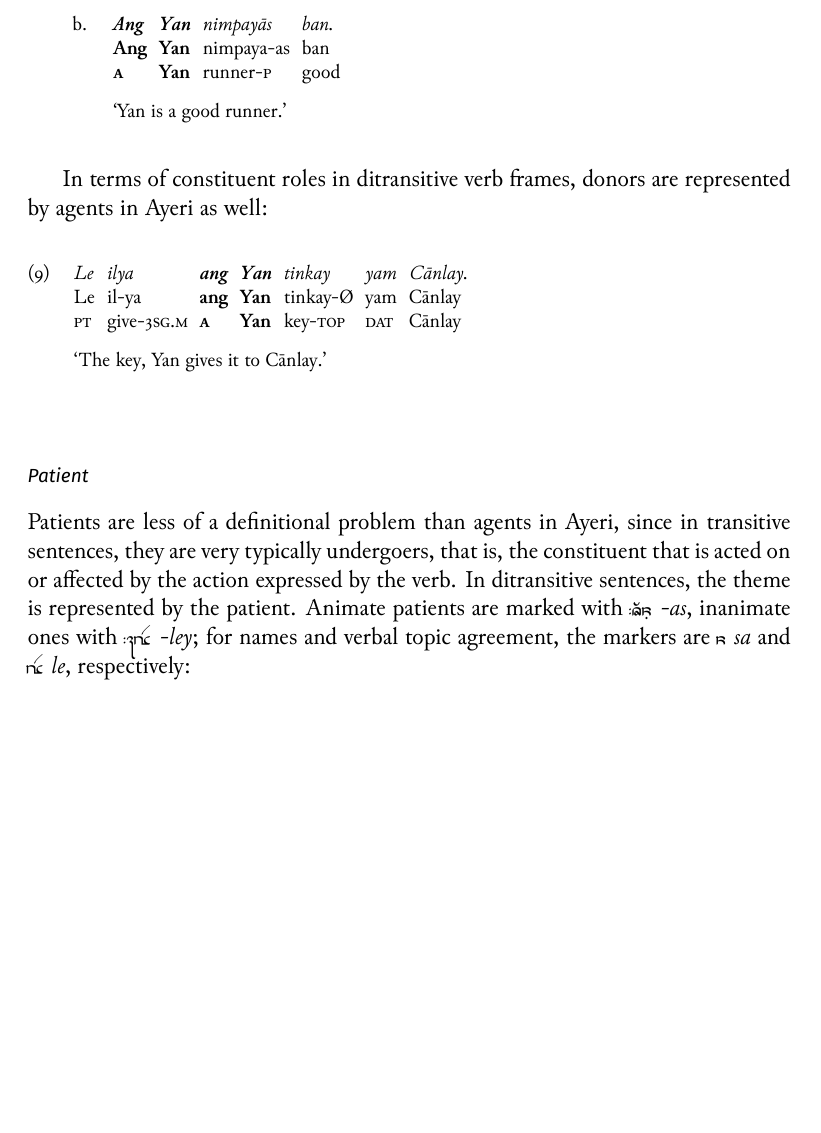
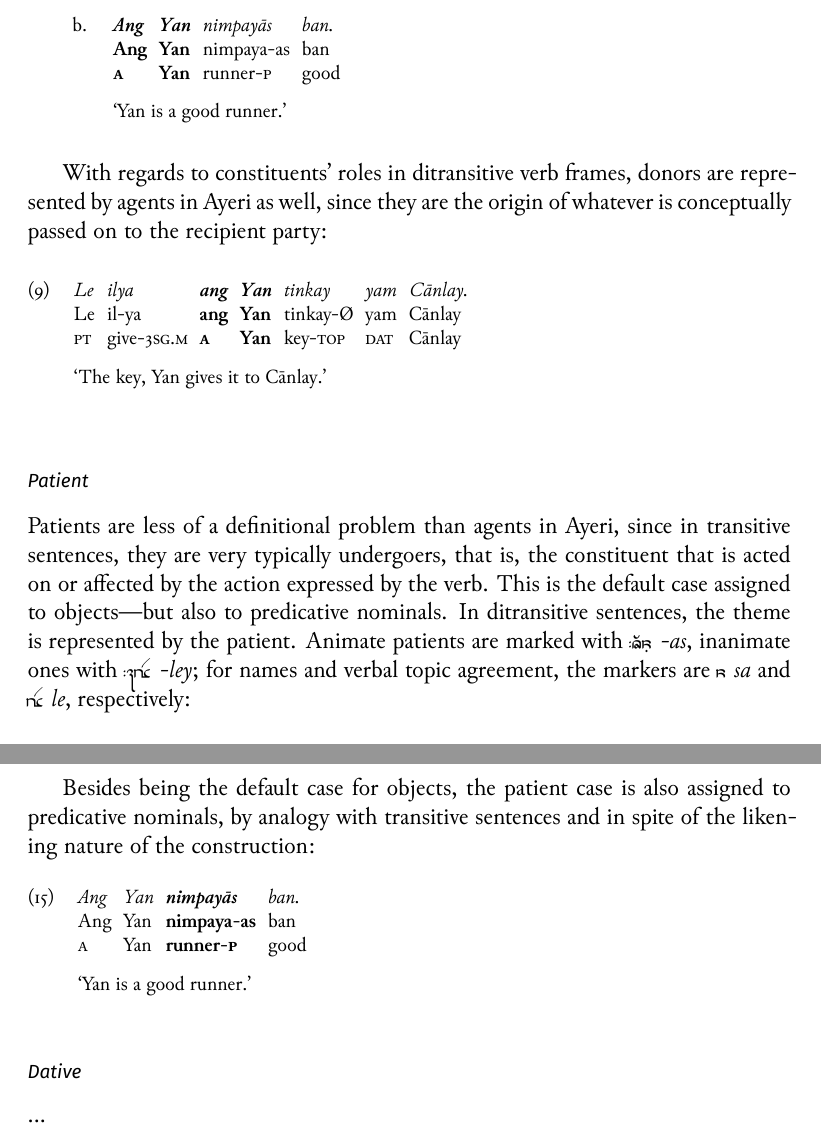
Before and after one commit to carbeck/ayerigrammar, a LaTeX thesis (grammar.tex, which reads chapters/gramcat.tex): part of page 92 of 99 before the commit and two parts of pages 92 and 94 of 99 after it, the two joined at a grey line, cut so that both start at the same text, the shorter picture padded with empty space. The pictures show the PDF file grammar.pdf that the author committed with the source.

Commit message:
Last thing for tonight

```diff
--- a/chapters/gramcat.tex
+++ b/chapters/gramcat.tex
@@ -706,8 +706,9 @@ about which a judgement is made is also assigned the agent case:
 
 \index{cases!agent|)}
 
-In terms of constituent roles in ditransitive verb frames, donors are
-represented by agents in Ayeri as well:
+With regards to constituents' roles in ditransitive verb frames, donors are
+represented by agents in Ayeri as well, since they are the origin of whatever
+is conceptually passed on to the recipient party:
 
 \ex\begingl
 	\gla Le ilya \textbf{ang} \textbf{Yan} tinkay yam Cānlay. //
@@ -723,8 +724,9 @@ represented by agents in Ayeri as well:
 Patients are less of a definitional problem than agents in Ayeri, since in
 transitive sentences, they are very typically undergoers, that is, the
 constituent that is acted on or affected by the action expressed by the verb.
-In ditransitive sentences, the theme is represented by the patient. Animate
-patients are marked with \rayr{/AsF}{-as}, inanimate ones with
+This is the default case assigned to objects---but also to predicative
+nominals. In ditransitive sentences, the theme is represented by the patient.
+Animate patients are marked with \rayr{/AsF}{-as}, inanimate ones with
 \rayr{/lej}{-ley}; for names and verbal topic agreement, the markers are
 \rayr{s}{sa} and \rayr{le}{le}, respectively:
 
@@ -816,3 +818,13 @@ lines, which will become especially apparent in the discussion of pronouns.
 		agreement};
 \end{tikzpicture}
 
+Besides being the default case for objects, the patient case is also assigned
+to predicative nominals, by analogy with transitive sentences and in spite of
+the likening nature of the construction:
+
+\ex\begingl
+	\gla Ang Yan \textbf{nimpayās} ban. //
+	\glb Ang Yan \textbf{nimpaya-as} ban //
+	\glc \Aarg{} Yan \textbf{runner-\Parg{}} good //
+	\glft `Yan is a good runner.' //
+\endgl\xe
```
Also changed, not shown: chapters/phonology.tex (+1 -1 lines), grammar.pdf, chapters/gramcat.tex (10 more changed lines).
